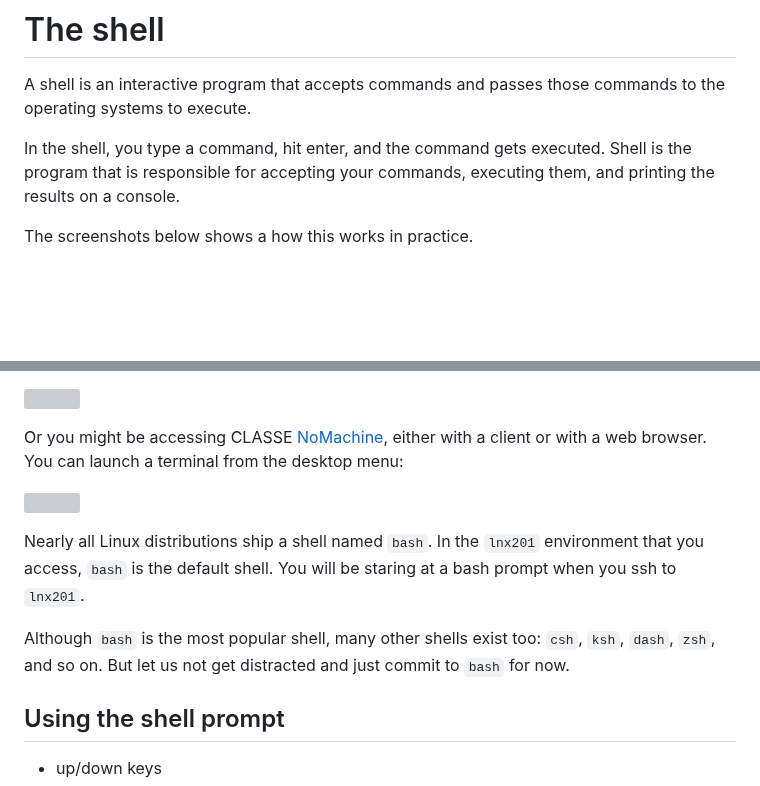
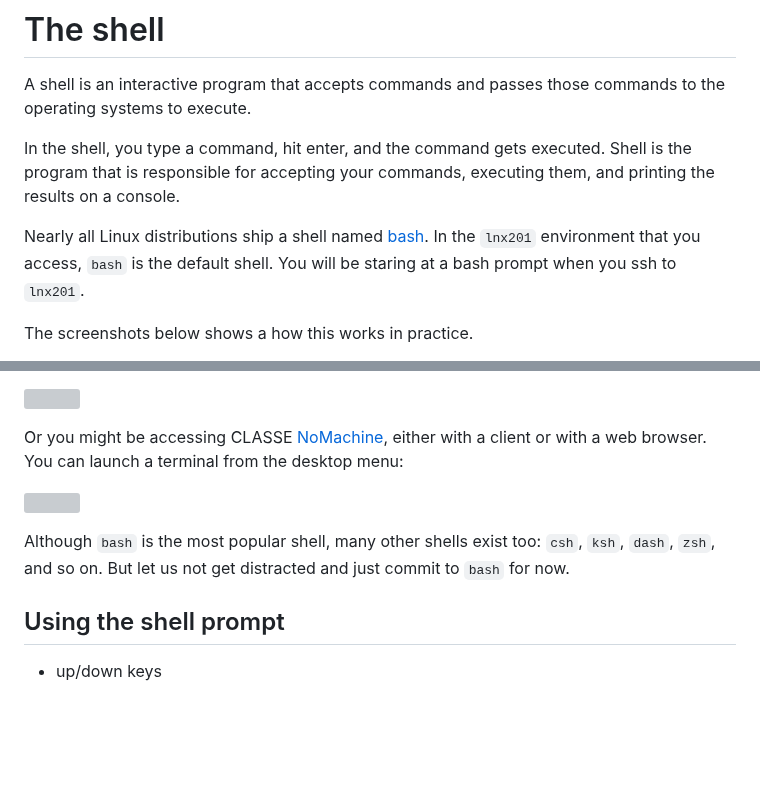
Before and after one commit to RENCI-NRIG/x-cite, a Markdown page: theme2/SF100/linux-commandline-scripting.md, 2 parts joined by grey strips. Drawn GitHub-style; blank space fills up the shorter version; grey boxes are pictures that could not be loaded.

Commit message:
Update shell

```diff
--- a/theme2/SF100/linux-commandline-scripting.md
+++ b/theme2/SF100/linux-commandline-scripting.md
@@ -74,6 +74,10 @@ In the shell, you type a command, hit enter, and the command gets
 executed.  Shell is the program that is responsible for accepting your
 commands, executing them, and printing the results on a console.
 
+Nearly all Linux distributions ship a shell named [bash].  In the
+`lnx201` environment that you access, `bash` is the default shell. You
+will be staring at a bash prompt when you ssh to `lnx201`.
+
 The screenshots below shows a how this works in practice.
 
 Using a terminal program, I'm using `ssh` command to access `lnx201`,
@@ -92,10 +96,6 @@ with a web browser.  You can launch a terminal from the desktop menu:
 
 ![](./nomachine.png)
 
-Nearly all Linux distributions ship a shell named `bash`.  In the
-`lnx201` environment that you access, `bash` is the default shell. You
-will be staring at a bash prompt when you ssh to `lnx201`.
-
 Although `bash` is the most popular shell, many other shells exist
 too: `csh`, `ksh`, `dash`, `zsh`, and so on.  But let us not get
 distracted and just commit to `bash` for now.
```
Also changed, not shown: other parts of theme2/SF100/linux-commandline-scripting.md (+1 -0 lines).
